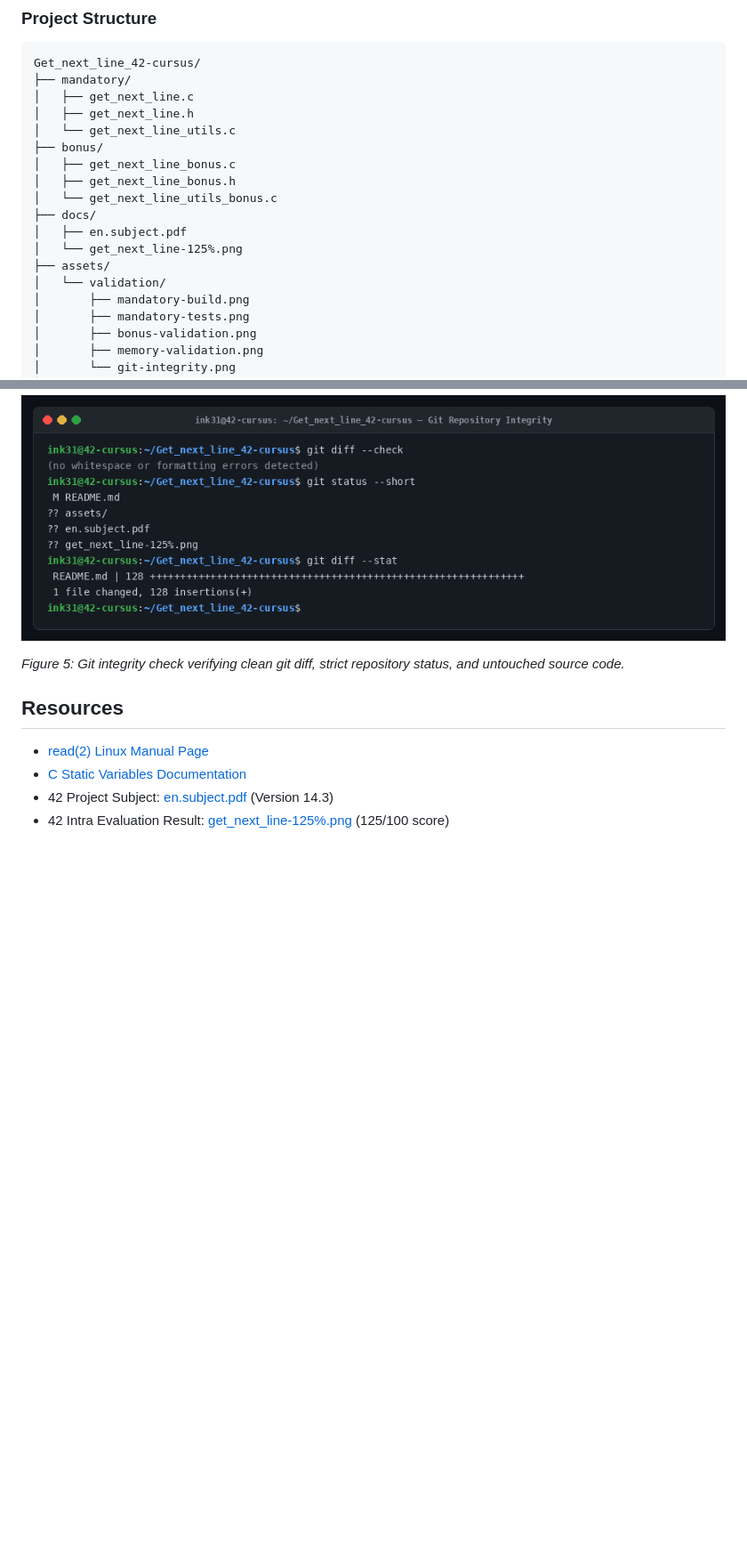
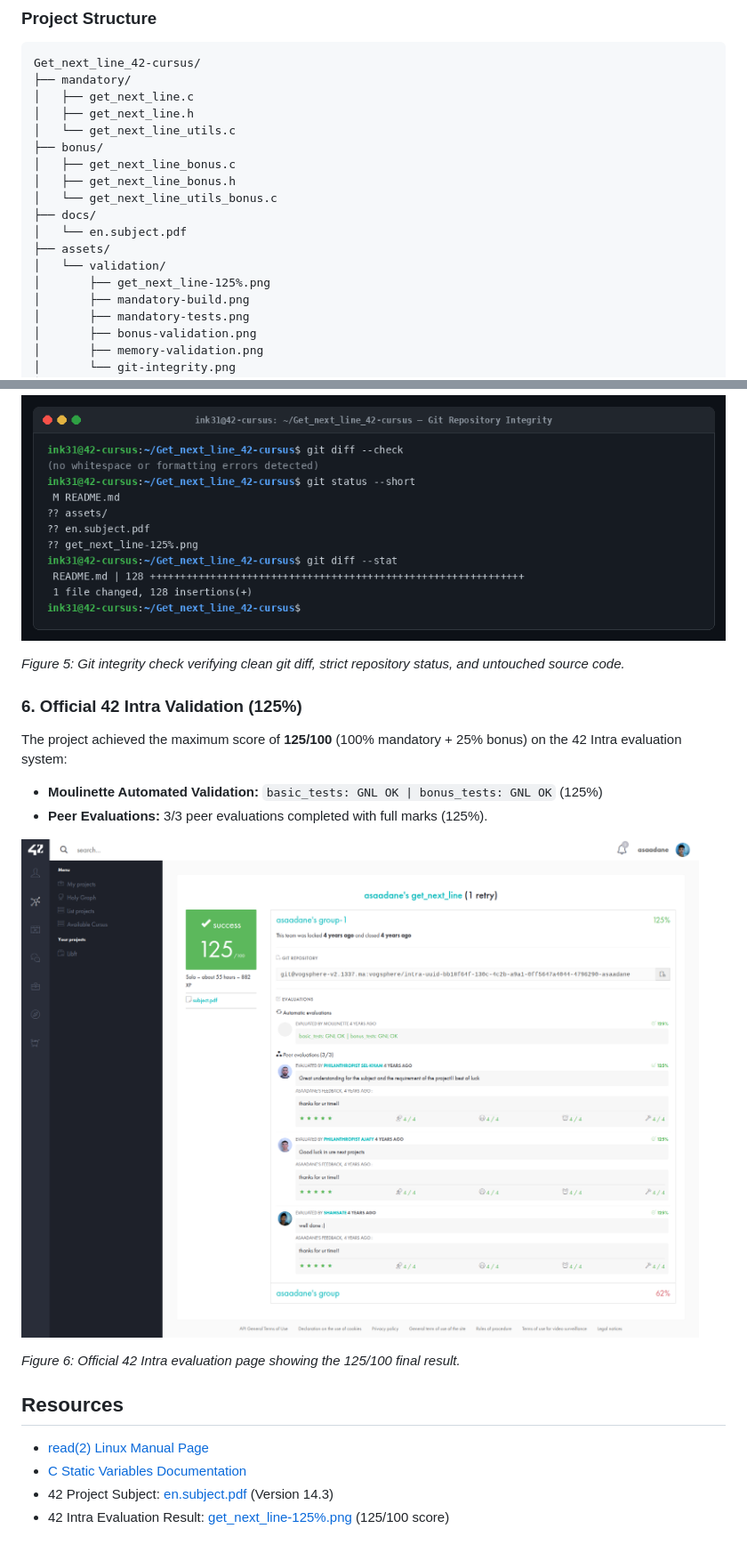
Before and after one commit to Shifuuu31/Get_next_line_42-cursus, a Markdown page: README.md, 2 parts joined by grey strips. Shown at 89% size. GitHub-like rendering; blank space fills up the shorter version.

Commit message:
docs: add 42 intra 125% evaluation validation to README

```diff
--- a/README.md
+++ b/README.md
@@ -21,10 +23,10 @@ Get_next_line_42-cursus/
 │   ├── get_next_line_bonus.h
 │   └── get_next_line_utils_bonus.c
 ├── docs/
-│   ├── en.subject.pdf
-│   └── get_next_line-125%.png
+│   └── en.subject.pdf
 ├── assets/
 │   └── validation/
+│       ├── get_next_line-125%.png
 │       ├── mandatory-build.png
 │       ├── mandatory-tests.png
 │       ├── bonus-validation.png
@@ -149,6 +151,17 @@ To guarantee that no implementation files were altered and no temporary artifact
 
 *Figure 5: Git integrity check verifying clean git diff, strict repository status, and untouched source code.*
 
+### 6. Official 42 Intra Validation (125%)
+
+The project achieved the maximum score of **125/100** (100% mandatory + 25% bonus) on the 42 Intra evaluation system:
+
+- **Moulinette Automated Validation:** `basic_tests: GNL OK | bonus_tests: GNL OK` (125%)
+- **Peer Evaluations:** 3/3 peer evaluations completed with full marks (125%).
+
+![42 Intra 125% Validation](assets/validation/get_next_line-125%.png)
+
+*Figure 6: Official 42 Intra evaluation page showing the 125/100 final result.*
+
 ## Resources
 
 - [read(2) Linux Manual Page](https://man7.org/linux/man-pages/man2/read.2.html)
```
Also changed, not shown: other parts of README.md (+3 -1 lines), assets/validation/get_next_line-125%.png (renamed from docs/get_next_line-125%.png).
